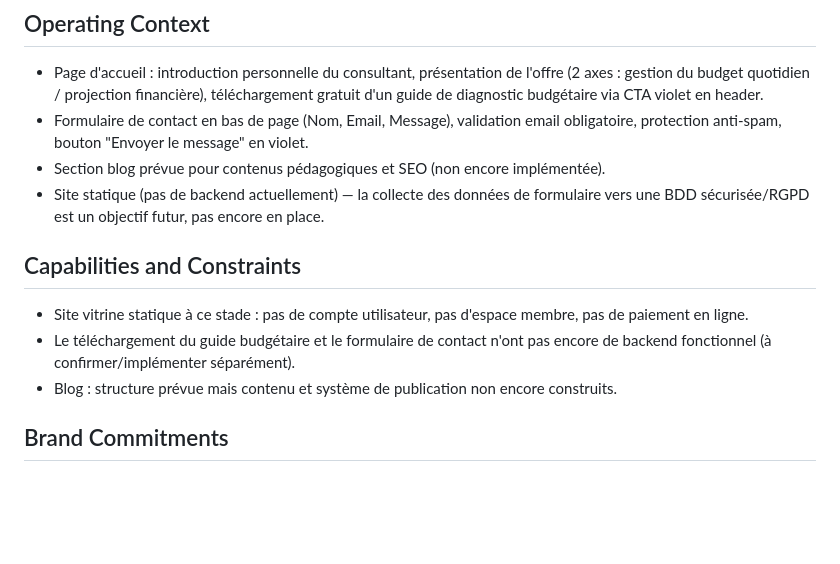
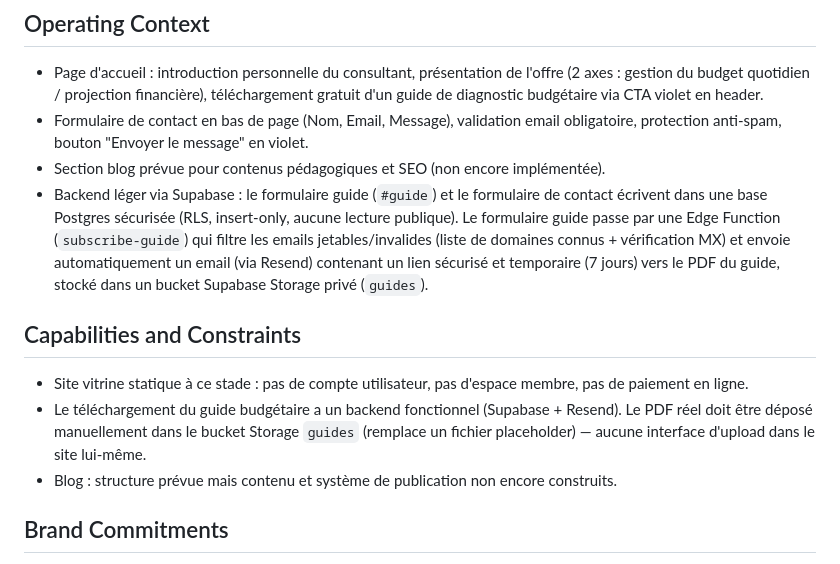
Before and after one commit to mernoult/purple-academie, a Markdown page: PRODUCT.md, the part around the change. Rendered like a GitHub page; blank space fills up the shorter version.

Commit message:
docs: met à jour le PRD pour refléter le backend guide (Supabase + Resend)
Co-Authored-By: Claude Sonnet 5 <noreply@anthropic.com>

```diff
--- a/PRODUCT.md
+++ b/PRODUCT.md
@@ -23,12 +23,12 @@ Une méthode personnelle éprouvée par le consultant lui-même : jeune cadre en
 - Page d'accueil : introduction personnelle du consultant, présentation de l'offre (2 axes : gestion du budget quotidien / projection financière), téléchargement gratuit d'un guide de diagnostic budgétaire via CTA violet en header.
 - Formulaire de contact en bas de page (Nom, Email, Message), validation email obligatoire, protection anti-spam, bouton "Envoyer le message" en violet.
 - Section blog prévue pour contenus pédagogiques et SEO (non encore implémentée).
-- Site statique (pas de backend actuellement) — la collecte des données de formulaire vers une BDD sécurisée/RGPD est un objectif futur, pas encore en place.
+- Backend léger via Supabase : le formulaire guide (`#guide`) et le formulaire de contact écrivent dans une base Postgres sécurisée (RLS, insert-only, aucune lecture publique). Le formulaire guide passe par une Edge Function (`subscribe-guide`) qui filtre les emails jetables/invalides (liste de domaines connus + vérification MX) et envoie automatiquement un email (via Resend) contenant un lien sécurisé et temporaire (7 jours) vers le PDF du guide, stocké dans un bucket Supabase Storage privé (`guides`).
 
 ## Capabilities and Constraints
 
 - Site vitrine statique à ce stade : pas de compte utilisateur, pas d'espace membre, pas de paiement en ligne.
-- Le téléchargement du guide budgétaire et le formulaire de contact n'ont pas encore de backend fonctionnel (à confirmer/implémenter séparément).
+- Le téléchargement du guide budgétaire a un backend fonctionnel (Supabase + Resend). Le PDF réel doit être déposé manuellement dans le bucket Storage `guides` (remplace un fichier placeholder) — aucune interface d'upload dans le site lui-même.
 - Blog : structure prévue mais contenu et système de publication non encore construits.
 
 ## Brand Commitments
```
